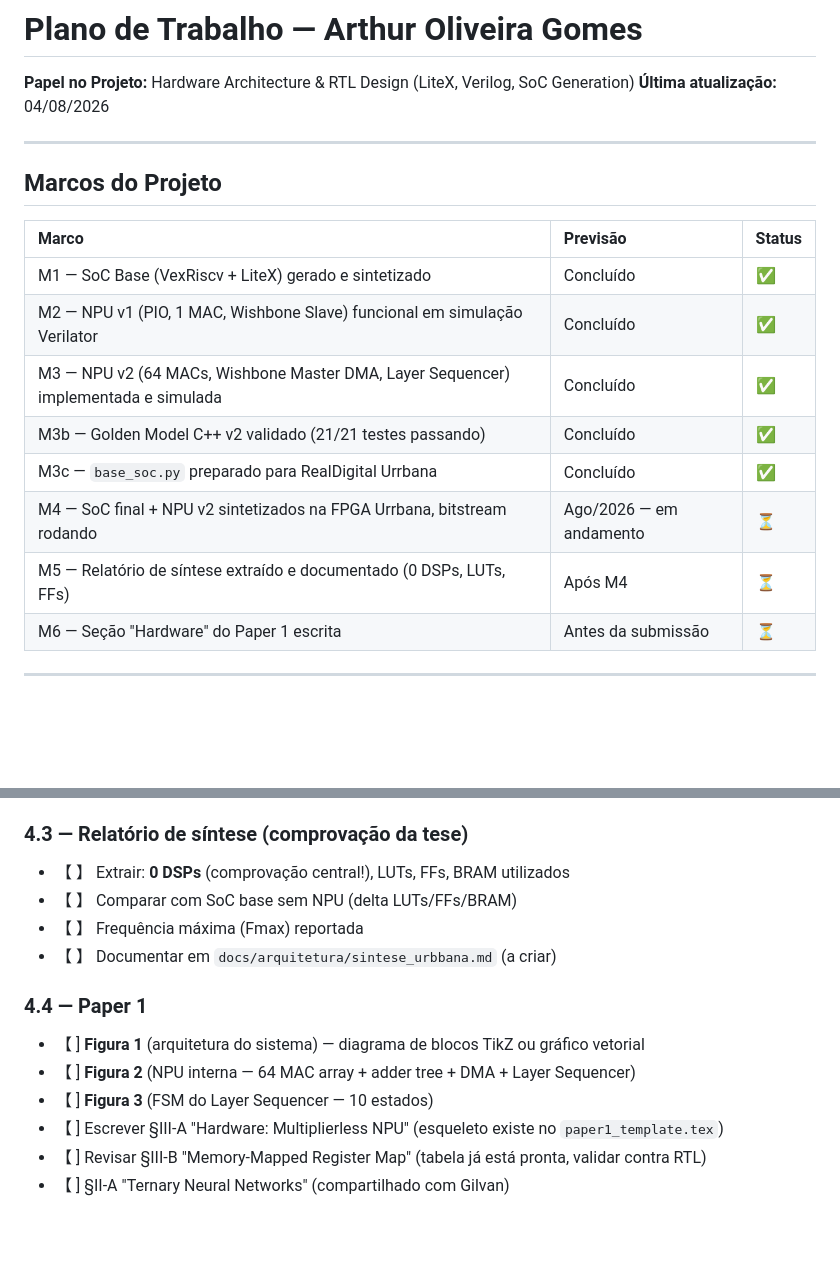
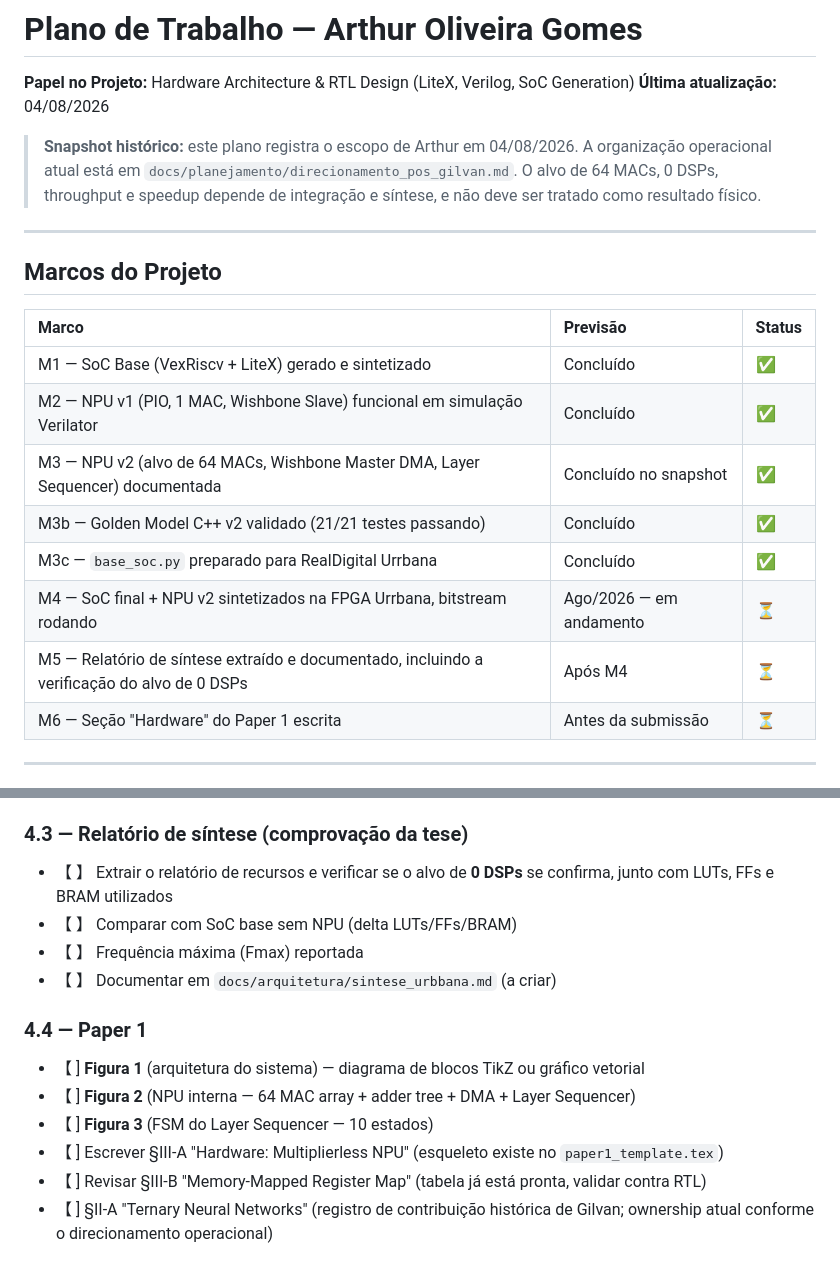
Before and after one commit to arthur-og/TernaryEdge-RV, a Markdown page: docs/planejamento/Plano_Arthur.md, 2 parts joined by grey strips. Rendered like a GitHub page; blank space fills up the shorter version.

```diff
--- a/docs/planejamento/Plano_Arthur.md
+++ b/docs/planejamento/Plano_Arthur.md
@@ -1,6 +1,8 @@
 # Plano de Trabalho — Arthur Oliveira Gomes
 **Papel no Projeto:** Hardware Architecture & RTL Design (LiteX, Verilog, SoC Generation)
 **Última atualização:** 04/08/2026
+
+> **Snapshot histórico:** este plano registra o escopo de Arthur em 04/08/2026. A organização operacional atual está em `docs/planejamento/direcionamento_pos_gilvan.md`. O alvo de 64 MACs, 0 DSPs, throughput e speedup depende de integração e síntese, e não deve ser tratado como resultado físico.
 
 ---
 
@@ -10,11 +12,11 @@
 |:------|:---------|:-------|
 | M1 — SoC Base (VexRiscv + LiteX) gerado e sintetizado | Concluído | ✅ |
 | M2 — NPU v1 (PIO, 1 MAC, Wishbone Slave) funcional em simulação Verilator | Concluído | ✅ |
-| M3 — NPU v2 (64 MACs, Wishbone Master DMA, Layer Sequencer) implementada e simulada | Concluído | ✅ |
+| M3 — NPU v2 (alvo de 64 MACs, Wishbone Master DMA, Layer Sequencer) documentada | Concluído no snapshot | ✅ |
 | M3b — Golden Model C++ v2 validado (21/21 testes passando) | Concluído | ✅ |
 | M3c — `base_soc.py` preparado para RealDigital Urrbana | Concluído | ✅ |
 | M4 — SoC final + NPU v2 sintetizados na FPGA Urrbana, bitstream rodando | Ago/2026 — em andamento | ⏳ |
-| M5 — Relatório de síntese extraído e documentado (0 DSPs, LUTs, FFs) | Após M4 | ⏳ |
+| M5 — Relatório de síntese extraído e documentado, incluindo a verificação do alvo de 0 DSPs | Após M4 | ⏳ |
 | M6 — Seção "Hardware" do Paper 1 escrita | Antes da submissão | ⏳ |
 
 ---
@@ -129,7 +134,7 @@ O notebook do Arthur (i5-5200U, 8 GB RAM) comporta ambas as opções, mas com re
 
 ### 4.3 — Relatório de síntese (comprovação da tese)
 
-- 【 】 Extrair: **0 DSPs** (comprovação central!), LUTs, FFs, BRAM utilizados
+- 【 】 Extrair o relatório de recursos e verificar se o alvo de **0 DSPs** se confirma, junto com LUTs, FFs e BRAM utilizados
 - 【 】 Comparar com SoC base sem NPU (delta LUTs/FFs/BRAM)
 - 【 】 Frequência máxima (Fmax) reportada
 - 【 】 Documentar em `docs/arquitetura/sintese_urbbana.md` (a criar)
@@ -141,4 +146,4 @@ O notebook do Arthur (i5-5200U, 8 GB RAM) comporta ambas as opções, mas com re
 - 【 ] **Figura 3** (FSM do Layer Sequencer — 10 estados)
 - 【 ] Escrever §III-A "Hardware: Multiplierless NPU" (esqueleto existe no `paper1_template.tex`)
 - 【 ] Revisar §III-B "Memory-Mapped Register Map" (tabela já está pronta, validar contra RTL)
-- 【 ] §II-A "Ternary Neural Networks" (compartilhado com Gilvan)
+- 【 ] §II-A "Ternary Neural Networks" (registro de contribuição histórica de Gilvan; ownership atual conforme o direcionamento operacional)
```
Also changed, not shown: other parts of docs/planejamento/Plano_Arthur.md (+13 -10 lines).
